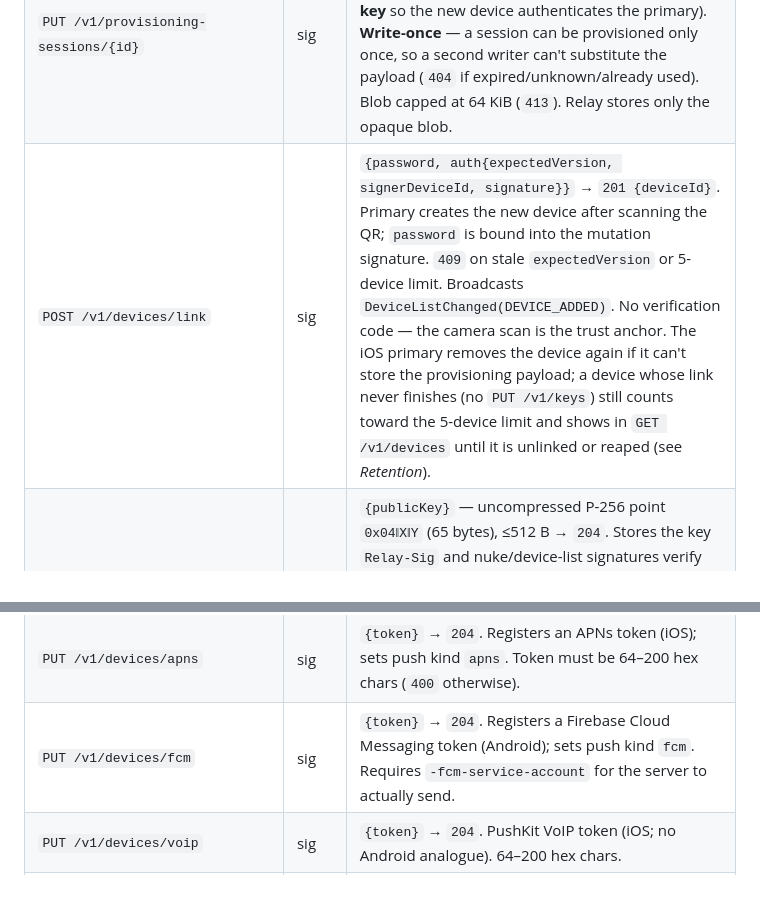
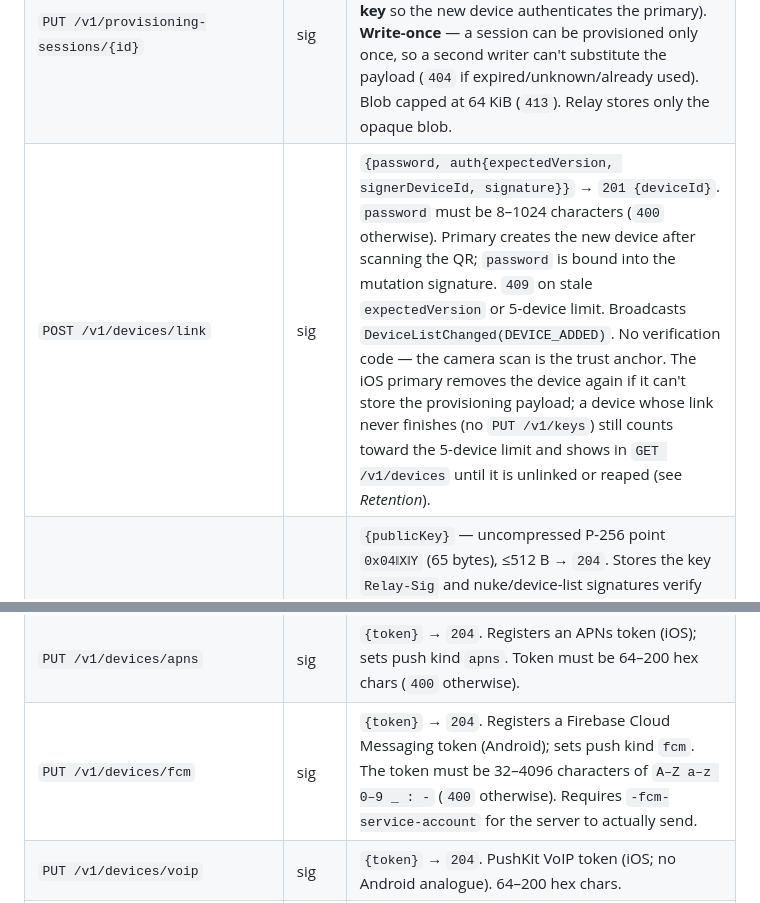
Before and after one commit to CoderDude1232/Relay, a Markdown page: server/README.md, 2 parts joined by grey strips. GitHub-like rendering.

```diff
--- a/server/README.md
+++ b/server/README.md
@@ -294,11 +294,11 @@ cooldown ends.
 | `POST /v1/provisioning-sessions` | none | → `201 {sessionId, expiresAt}`. New device mints a blind mailbox for reversed linking; shows `{sessionId, ephemeralPublicKey}` in a QR (ephemeral key never touches the server). 10-min expiry. Rate-limited to 10 sessions / source IP / 10 min (`429`). (Top-level path, not under `/v1/devices/`, to avoid a `{id}` route collision with `/v1/devices/{id}/auth-key`.) |
 | `GET /v1/provisioning-sessions/{id}` | none | → `200 {blob}` once the primary has provisioned, `204` while pending, `404` expired/consumed. New device polls this. Single-use: the session is deleted on the first successful fetch. Polls are limited per source IP (burst 120, then 1/s; `429`) — poll at most once a second. |
 | `PUT /v1/provisioning-sessions/{id}` | sig | `{blob}` → `204`. Primary deposits the ciphertext (identity key + credentials, AES-GCM under an ECDH-derived key, **signed by the account identity key** so the new device authenticates the primary). **Write-once** — a session can be provisioned only once, so a second writer can't substitute the payload (`404` if expired/unknown/already used). Blob capped at 64 KiB (`413`). Relay stores only the opaque blob. |
-| `POST /v1/devices/link` | sig | `{password, auth{expectedVersion, signerDeviceId, signature}}` → `201 {deviceId}`. Primary creates the new device after scanning the QR; `password` is bound into the mutation signature. `409` on stale `expectedVersion` or 5-device limit. Broadcasts `DeviceListChanged(DEVICE_ADDED)`. No verification code — the camera scan is the trust anchor. The iOS primary removes the device again if it can't store the provisioning payload; a device whose link never finishes (no `PUT /v1/keys`) still counts toward the 5-device limit and shows in `GET /v1/devices` until it is unlinked or reaped (see *Retention*). |
+| `POST /v1/devices/link` | sig | `{password, auth{expectedVersion, signerDeviceId, signature}}` → `201 {deviceId}`. `password` must be 8–1024 characters (`400` otherwise). Primary creates the new device after scanning the QR; `password` is bound into the mutation signature. `409` on stale `expectedVersion` or 5-device limit. Broadcasts `DeviceListChanged(DEVICE_ADDED)`. No verification code — the camera scan is the trust anchor. The iOS primary removes the device again if it can't store the provisioning payload; a device whose link never finishes (no `PUT /v1/keys`) still counts toward the 5-device limit and shows in `GET /v1/devices` until it is unlinked or reaped (see *Retention*). |
 | `PUT /v1/devices/auth-key` | sig | `{publicKey}` — uncompressed P-256 point `0x04‖X‖Y` (65 bytes), ≤512 B → `204`. Stores the key `Relay-Sig` and nuke/device-list signatures verify against. The **first** upload for a device may use HTTP Basic (the only route that accepts it); once a key exists, the request must be Relay-Sig signed by the **current** key (so a leaked device password can't swap it). |
 | `GET /v1/devices/{id}/auth-key` | sig | → `{authPublicKey}` (same account only). Lets clients verify a peer device's nuke/device-list signatures. |
 | `PUT /v1/devices/apns` | sig | `{token}` → `204`. Registers an APNs token (iOS); sets push kind `apns`. Token must be 64–200 hex chars (`400` otherwise). |
-| `PUT /v1/devices/fcm` | sig | `{token}` → `204`. Registers a Firebase Cloud Messaging token (Android); sets push kind `fcm`. Requires `-fcm-service-account` for the server to actually send. |
+| `PUT /v1/devices/fcm` | sig | `{token}` → `204`. Registers a Firebase Cloud Messaging token (Android); sets push kind `fcm`. The token must be 32–4096 characters of `A–Z a–z 0–9 _ : -` (`400` otherwise). Requires `-fcm-service-account` for the server to actually send. |
 | `PUT /v1/devices/voip` | sig | `{token}` → `204`. PushKit VoIP token (iOS; no Android analogue). 64–200 hex chars. |
 | `PUT /v1/devices/me/push-content` | sig | `{includeContent}` → `204`. `false` (default) = content-free wake (the device fetches the envelope from `GET /v1/queue`); `true` embeds the encrypted envelope in the push (`"e"`). Applies to both APNs and FCM. |
 | `POST /v1/devices/me/mailbox/rotate` | sig | → `200 {mailboxId}`. Fresh opaque mailbox id, **only on explicit client request** — mailbox ids are otherwise stable (no scheduled rotation: the relay knows mailbox → device anyway). The offline queue is keyed by (account, device), not mailbox, so queued deliveries are unaffected. |
```
Also changed, not shown: other parts of server/README.md (+1 -1 lines).
